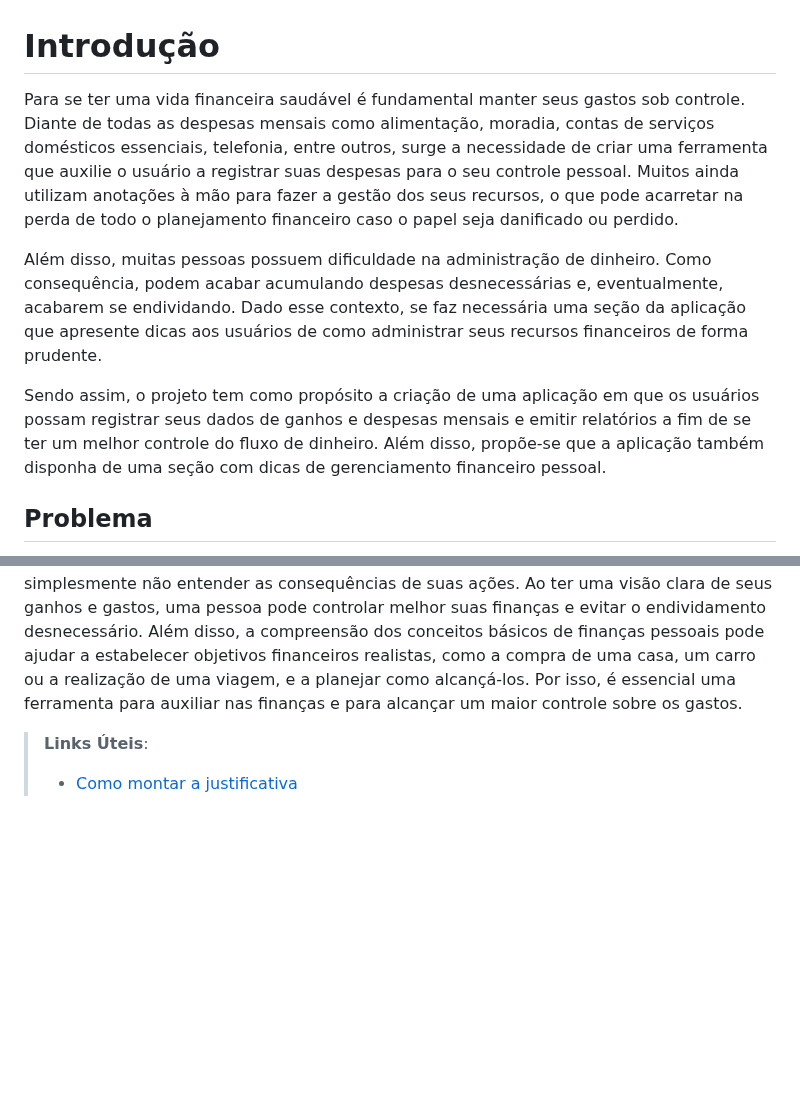
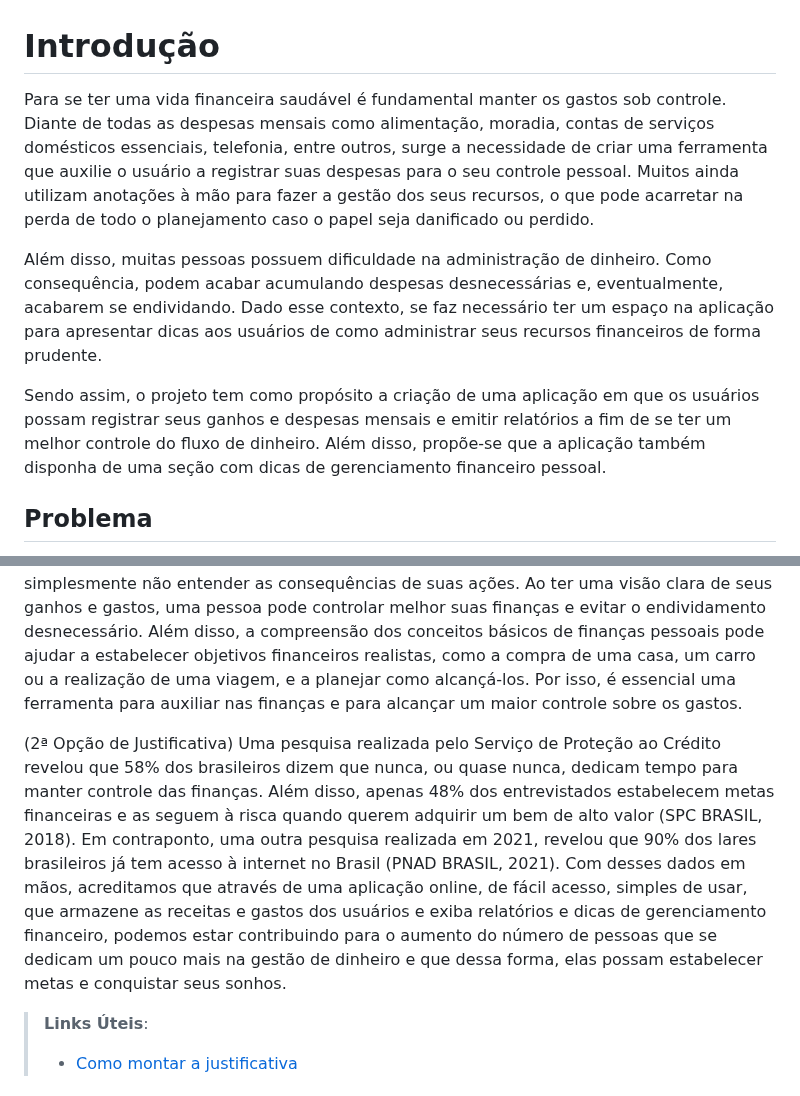
Before and after one commit to ICEI-PUC-Minas-PMV-SI/pmv-si-2023-1-e1-proj-web-t3-organizacao_financeira, a Markdown page: docs/context.md, 2 parts joined by grey strips. GitHub-like rendering; blank space fills up the shorter version.

Commit message:
Correções Introdução + Add 2a Opção de Justificativa

```diff
--- a/docs/context.md
+++ b/docs/context.md
@@ -1,11 +1,10 @@
 # Introdução
 
-Para se ter uma vida financeira saudável é fundamental manter seus gastos sob controle. Diante de todas as despesas mensais como alimentação, moradia, contas de serviços domésticos essenciais, telefonia, entre outros, surge a necessidade de criar uma ferramenta que auxilie o usuário a registrar suas despesas para o seu controle pessoal. Muitos ainda utilizam anotações à mão para fazer a gestão dos seus recursos, o que pode acarretar na perda de todo o planejamento financeiro caso o papel seja danificado ou perdido.
+Para se ter uma vida financeira saudável é fundamental manter os gastos sob controle. Diante de todas as despesas mensais como alimentação, moradia, contas de serviços domésticos essenciais, telefonia, entre outros, surge a necessidade de criar uma ferramenta que auxilie o usuário a registrar suas despesas para o seu controle pessoal. Muitos ainda utilizam anotações à mão para fazer a gestão dos seus recursos, o que pode acarretar na perda de todo o planejamento caso o papel seja danificado ou perdido.
 
-Além disso, muitas pessoas possuem dificuldade na administração de dinheiro. Como consequência, podem acabar acumulando despesas desnecessárias e, eventualmente, acabarem se endividando. Dado esse contexto, se faz necessária uma seção da aplicação que apresente dicas aos usuários de como administrar seus recursos financeiros de forma prudente.
+Além disso, muitas pessoas possuem dificuldade na administração de dinheiro. Como consequência, podem acabar acumulando despesas desnecessárias e, eventualmente, acabarem se endividando. Dado esse contexto, se faz necessário ter um espaço na aplicação para apresentar dicas aos usuários de como administrar seus recursos financeiros de forma prudente.
 
-Sendo assim, o projeto tem como propósito a criação de uma aplicação em que os usuários possam registrar seus dados de ganhos e despesas mensais e emitir relatórios a fim de se ter um melhor controle do fluxo de dinheiro. Além disso, propõe-se que a aplicação também disponha de uma seção com dicas de gerenciamento financeiro pessoal.
-
+Sendo assim, o projeto tem como propósito a criação de uma aplicação em que os usuários possam registrar seus ganhos e despesas mensais e emitir relatórios a fim de se ter um melhor controle do fluxo de dinheiro. Além disso, propõe-se que a aplicação também disponha de uma seção com dicas de gerenciamento financeiro pessoal.
 
 ## Problema
 
@@ -37,6 +36,8 @@ Apresente também alguns (pelo menos 2) objetivos específicos dependendo de ond
 
  O que motivou a realização deste trabalho foi compreender que é fundamental para qualquer indivíduo que queira ter uma vida financeira saudável e estável será necessário um meio de controle financeiro pois quando uma pessoa começa a trabalhar ou lidar com dinheiro, é comum que ela se sinta tentada a gastar mais do que realmente pode pagar. Isso pode ser motivado pela falta de educação financeira, pela pressão social ou por simplesmente não entender as consequências de suas ações. Ao ter uma visão clara de seus ganhos e gastos, uma pessoa pode controlar melhor suas finanças e evitar o endividamento desnecessário. Além disso, a compreensão dos conceitos básicos de finanças pessoais pode ajudar a estabelecer objetivos financeiros realistas, como a compra de uma casa, um carro ou a realização de uma viagem, e a planejar como alcançá-los. Por isso, é  essencial uma ferramenta para auxiliar nas finanças e para alcançar um maior controle sobre os gastos.
 
+ (2ª Opção de Justificativa)
+Uma pesquisa realizada pelo Serviço de Proteção ao Crédito revelou que 58% dos brasileiros dizem que nunca, ou quase nunca, dedicam tempo para manter controle das finanças. Além disso, apenas 48% dos entrevistados estabelecem metas financeiras e as seguem à risca quando querem adquirir um bem de alto valor (SPC BRASIL, 2018). Em contraponto, uma outra pesquisa realizada em 2021, revelou que 90% dos lares brasileiros já tem acesso à internet no Brasil (PNAD BRASIL, 2021). Com desses dados em mãos, acreditamos que através de uma aplicação online, de fácil acesso, simples de usar, que armazene as receitas e gastos dos usuários e exiba relatórios e dicas de gerenciamento financeiro, podemos estar contribuindo para o aumento do número de pessoas que se dedicam um pouco mais na gestão de dinheiro e que dessa forma, elas possam estabelecer metas e conquistar seus sonhos.
 
 > **Links Úteis**:
 > - [Como montar a justificativa](https://guiadamonografia.com.br/como-montar-justificativa-do-tcc/)
```
